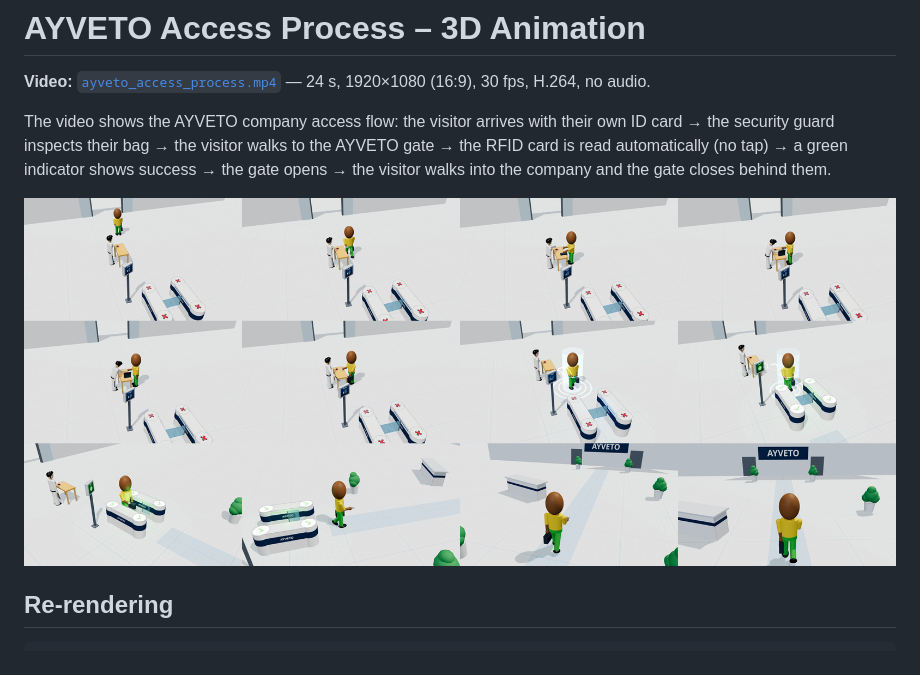
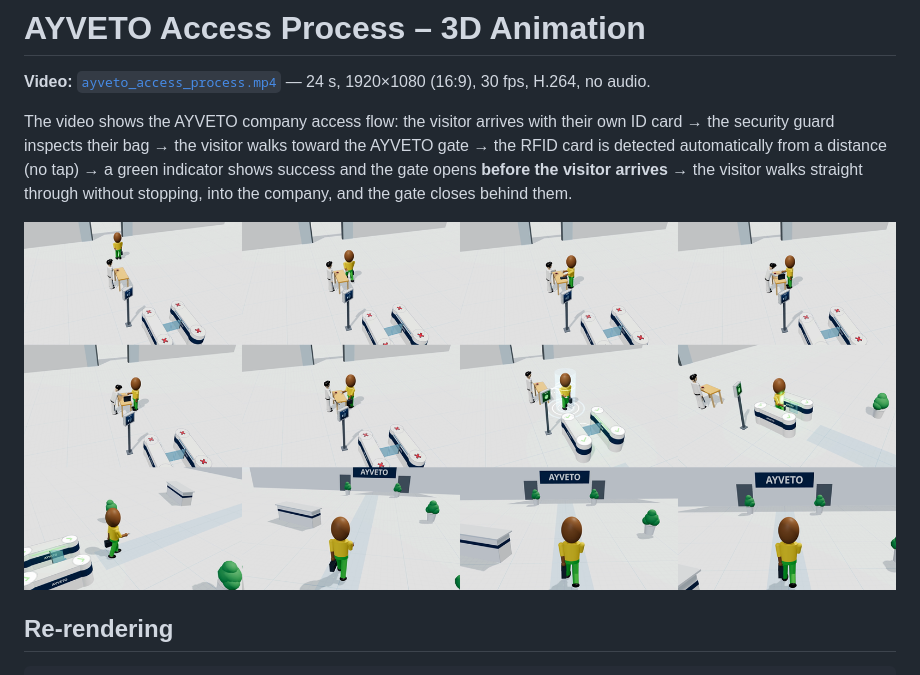
Before and after one commit to Aloyy33/Video-Ayveto, a Markdown page: README.md, the part around the change. Drawn GitHub-style; pictures changed too: contact_sheet.png.

Commit message:
Visitor walks through without stopping: RFID detection and gate opening happen before arrival

```diff
--- a/README.md
+++ b/README.md
@@ -2,7 +2,7 @@
 
 **Video:** [`ayveto_access_process.mp4`](ayveto_access_process.mp4) — 24 s, 1920×1080 (16:9), 30 fps, H.264, no audio.
 
-The video shows the AYVETO company access flow: the visitor arrives with their own ID card → the security guard inspects their bag → the visitor walks to the AYVETO gate → the RFID card is read automatically (no tap) → a green indicator shows success → the gate opens → the visitor walks into the company and the gate closes behind them.
+The video shows the AYVETO company access flow: the visitor arrives with their own ID card → the security guard inspects their bag → the visitor walks toward the AYVETO gate → the RFID card is detected automatically from a distance (no tap) → a green indicator shows success and the gate opens **before the visitor arrives** → the visitor walks straight through without stopping, into the company, and the gate closes behind them.
 
 ![Preview](contact_sheet.png)
 
```
Also changed, not shown: 2 other files.
